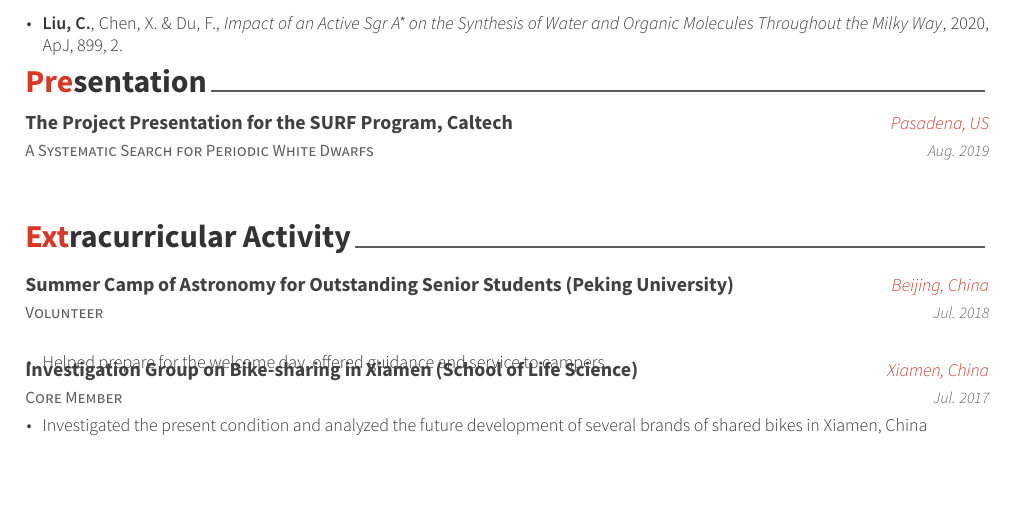
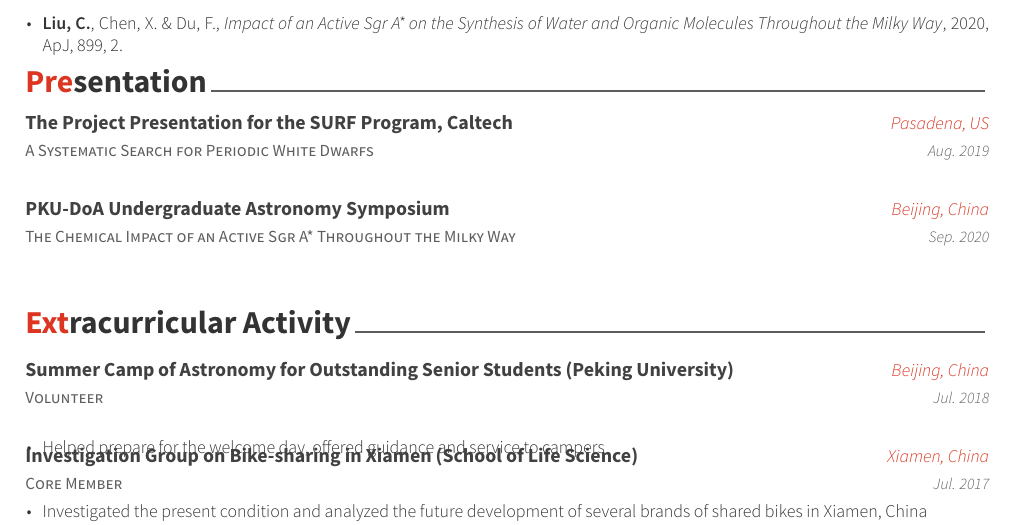
Before and after one commit to slowdivePTG/slowdivePTG.github.io, a LaTeX CV (cv/resume_cv.tex, which reads cv/cv-sections/presentation.tex): part of page 2 of 2, cut so that both start at the same text, the shorter picture padded with empty space. Compiled offline with XeLaTeX.

Commit message:
Talks updated

```diff
--- a/cv/cv-sections/presentation.tex
+++ b/cv/cv-sections/presentation.tex
@@ -17,9 +17,13 @@
 	{The Project Presentation for the SURF Program, Caltech} % Event
 	{Pasadena, US} % Location
 	{Aug. 2019} % Date(s)
-	{% Description(s)
-		%\begin{cvitems}
-			%\item {Introduced a cross-match study between \textit{Gaia} and Zwicky Transient Facility (ZTF) in search of periodic white dwarfs}
-		%\end{cvitems}
-	}
+	{}
+
+	\cventry
+	{The Chemical Impact of an Active Sgr A*  Throughout the Milky Way} % Title
+	{PKU-DoA Undergraduate Astronomy Symposium} % Event
+	{Beijing, China} % Location
+	{Sep. 2020} % Date(s)
+	{}
+
 \end{cventries}
```
Also changed, not shown: cv/resume_cv.pdf.
